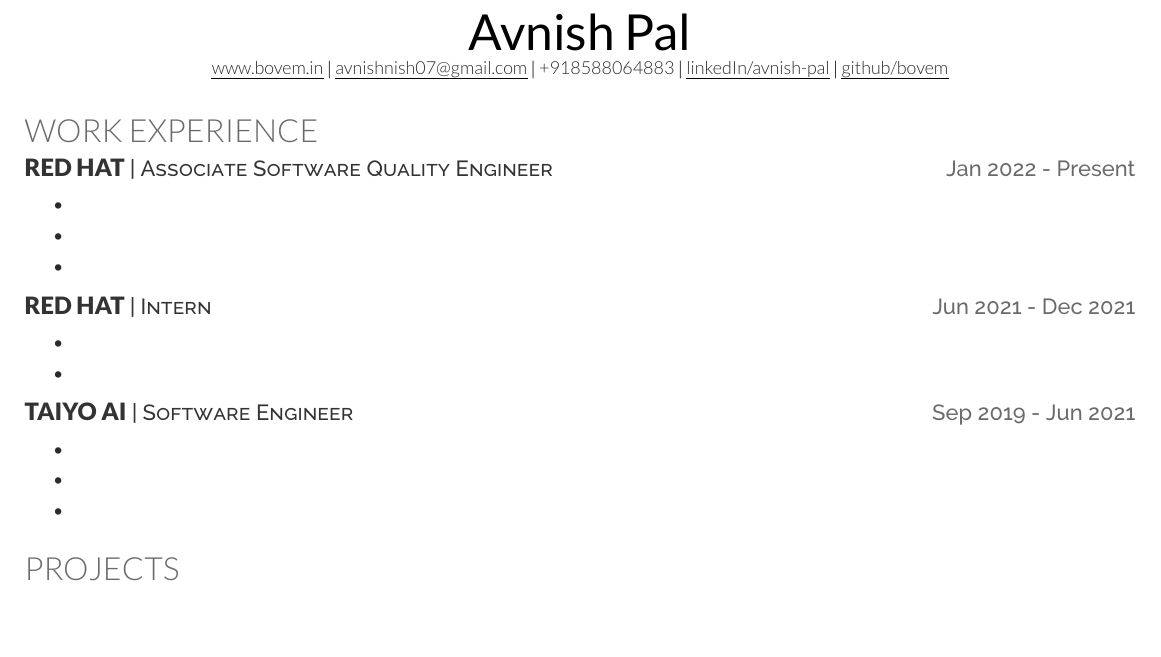
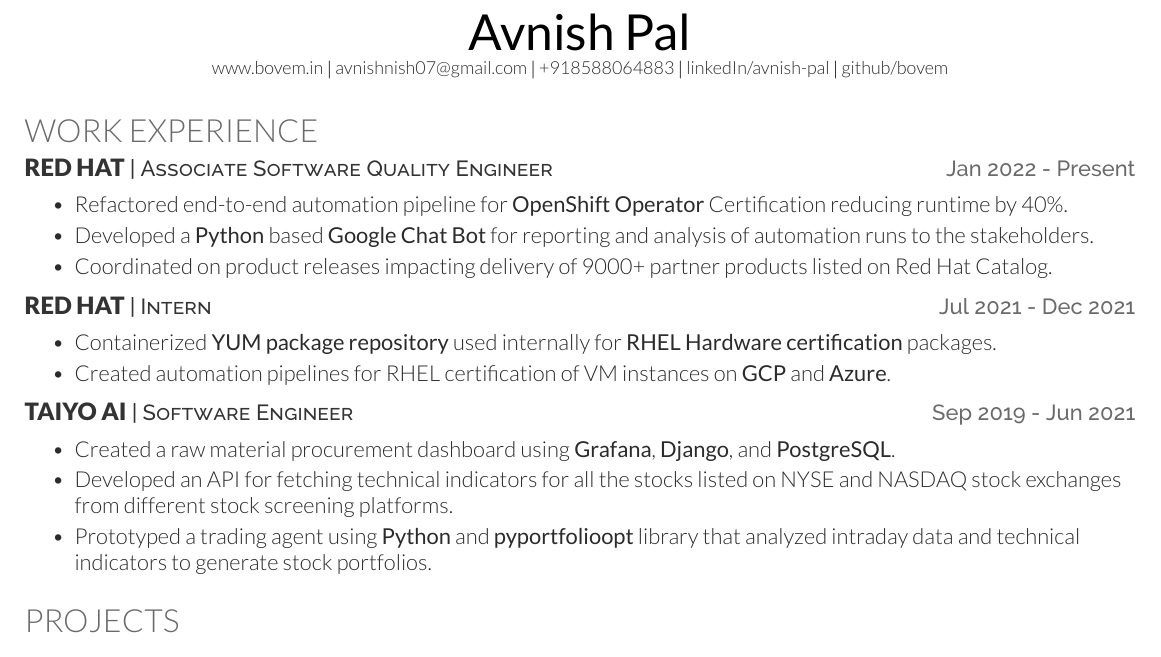
Before and after one commit to bovem/resume, a LaTeX CV (resume.tex): part of the page, cut so that both start at the same text, the shorter picture padded with empty space. Compiled offline with XeLaTeX.

Commit message:
Added work experience

```diff
--- a/resume.tex
+++ b/resume.tex
@@ -14,6 +14,8 @@
 \descript{#2}\fakeNewLine}
 
 \newcommand{\certificationHeading}[3]{\textbf{#1}\hspace*{\fill}{#2}\\}
+
+\newcommand{\openSourceHeading}[3]{\href{#1}{#2}\\}
 
 % Create project heading. Parameters: Name, link, Tech stack
 \newcommand{\projectHeading}[3]{\Project{#1}{#2}
@@ -59,10 +61,10 @@
 
 \begin{center}
     \Huge \scshape \latoRegular{\yourName} \\ \vspace{1pt}
-     \small \href{\yourWebsiteLink}{\underline{\yourWebsite}} $|$
-     \href{mailto:\yourEmail}{\underline{\yourEmail}}  $|$  \yourPhone \ $|$
-    \href{https://www.linkedin.com/in/\linkedInUserName}{\underline{linkedIn/\linkedInUserName}} $|$
-    \href{https://github.com/\githubUserName}{\underline{github/\githubUserName}}
+     \small \href{\yourWebsiteLink}{{\yourWebsite}} $|$
+     \href{mailto:\yourEmail}{{\yourEmail}}  $|$  \yourPhone \ $|$
+    \href{https://www.linkedin.com/in/\linkedInUserName}{{linkedIn/\linkedInUserName}} $|$
+    \href{https://github.com/\githubUserName}{{github/\githubUserName}}
 
 \end{center}
 
@@ -73,24 +75,24 @@
 \section{Work Experience}
 \resumeHeading{Red Hat}{Associate Software Quality Engineer }{Jan 2022 - Present}{}
 \begin{bullets}
-        \item
-        \item
-        \item
+        \item Refactored end-to-end automation pipeline for \textbf{OpenShift Operator} Certification reducing runtime by 40\%.
+        \item Developed a \textbf{Python} based \textbf{Google Chat Bot} for reporting and analysis of automation runs to the stakeholders.
+        \item Coordinated on product releases impacting delivery of 9000+ partner products listed on Red Hat Catalog.
 \end{bullets}
 \sectionsep
 
-\resumeHeading{Red Hat}{Intern}{Jun 2021 - Dec 2021}{}
+\resumeHeading{Red Hat}{Intern}{Jul 2021 - Dec 2021}{}
 \begin{bullets}
-        \item
-        \item
+        \item Containerized \textbf{YUM package repository} used internally for \textbf{RHEL Hardware certification} packages.
+        \item Created automation pipelines for RHEL certification of VM instances on \textbf{GCP} and \textbf{Azure}.
 \end{bullets}
 \sectionsep
 
 \resumeHeading{Taiyo AI}{Software Engineer}{Sep 2019 - Jun 2021}{}
 \begin{bullets}
-        \item
-        \item
-        \item
+        \item Created a raw material procurement dashboard using \textbf{Grafana}, \textbf{Django}, and \textbf{PostgreSQL}.
+        \item Developed an API for fetching technical indicators for all the stocks listed on NYSE and NASDAQ stock exchanges from different stock screening platforms.
+        \item Prototyped a trading agent using \textbf{Python} and \textbf{pyportfolioopt} library that analyzed intraday data and technical indicators to generate stock portfolios.
 \end{bullets}
 \sectionsep
 
```
Also changed, not shown: resume.pdf, 4 other files.
